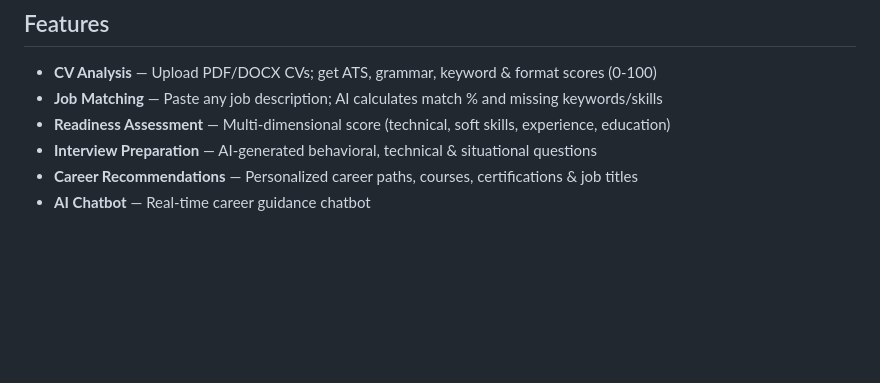
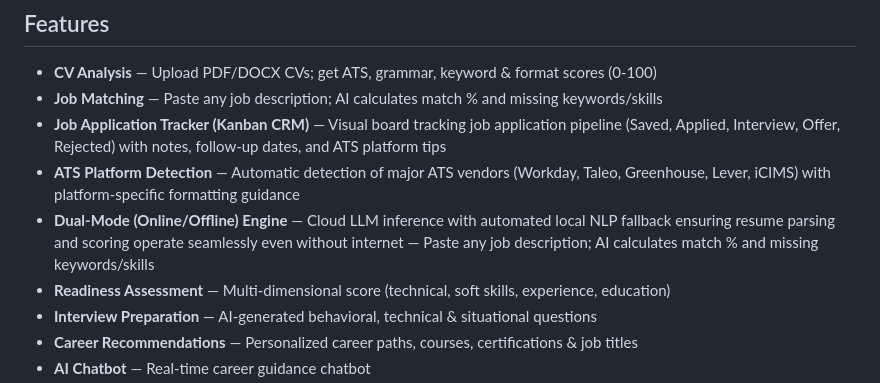
Before and after one commit to muhammadyakubuyakubu4-design/AI-BASED-JOB-READINESS-AND-CV-OPTIMIZATION-PLATFORM, a Markdown page: README.md, the part around the change. GitHub-like rendering; blank space fills up the shorter version.

Commit message:
docs: Update SYSTEM.md and README.md with Application Tracker, ATS platform detection, and JobMatch schema fields

```diff
--- a/README.md
+++ b/README.md
@@ -30,6 +30,9 @@ python manage.py runserver
 
 - **CV Analysis** — Upload PDF/DOCX CVs; get ATS, grammar, keyword & format scores (0-100)
 - **Job Matching** — Paste any job description; AI calculates match % and missing keywords/skills
+- **Job Application Tracker (Kanban CRM)** — Visual board tracking job application pipeline (Saved, Applied, Interview, Offer, Rejected) with notes, follow-up dates, and ATS platform tips
+- **ATS Platform Detection** — Automatic detection of major ATS vendors (Workday, Taleo, Greenhouse, Lever, iCIMS) with platform-specific formatting guidance
+- **Dual-Mode (Online/Offline) Engine** — Cloud LLM inference with automated local NLP fallback ensuring resume parsing and scoring operate seamlessly even without internet — Paste any job description; AI calculates match % and missing keywords/skills
 - **Readiness Assessment** — Multi-dimensional score (technical, soft skills, experience, education)
 - **Interview Preparation** — AI-generated behavioral, technical & situational questions
 - **Career Recommendations** — Personalized career paths, courses, certifications & job titles
```
Also changed, not shown: docs/SYSTEM.md (+11 -4 lines).
